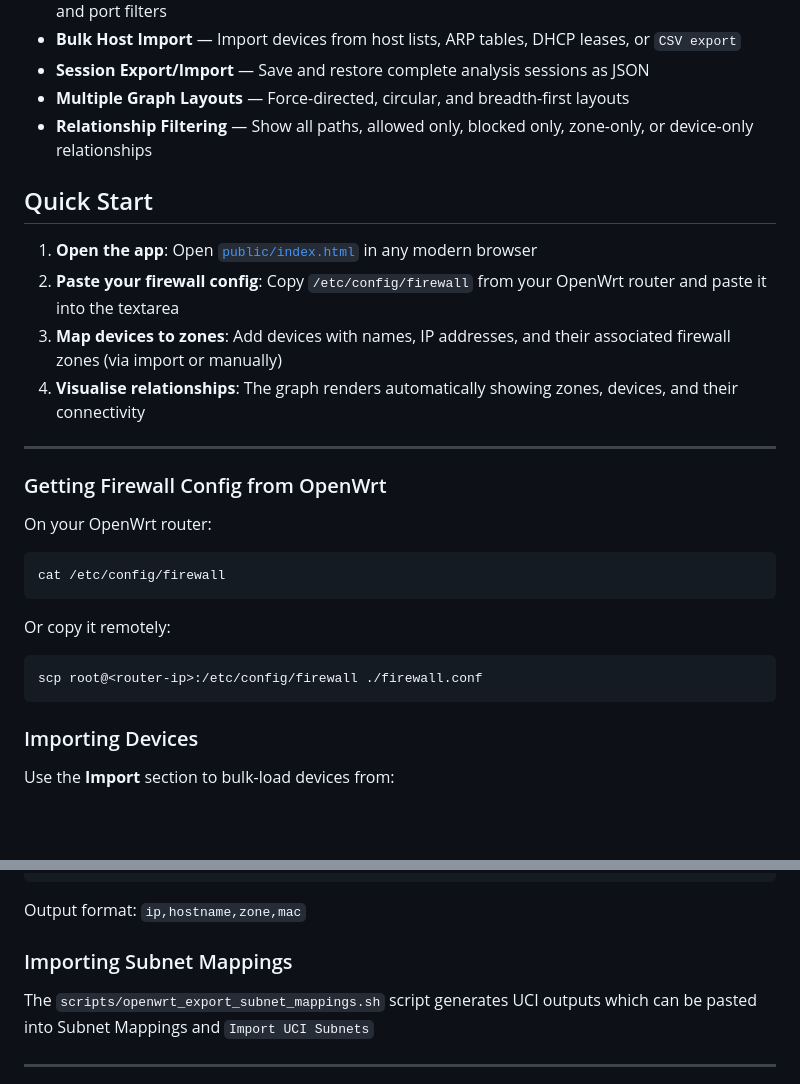
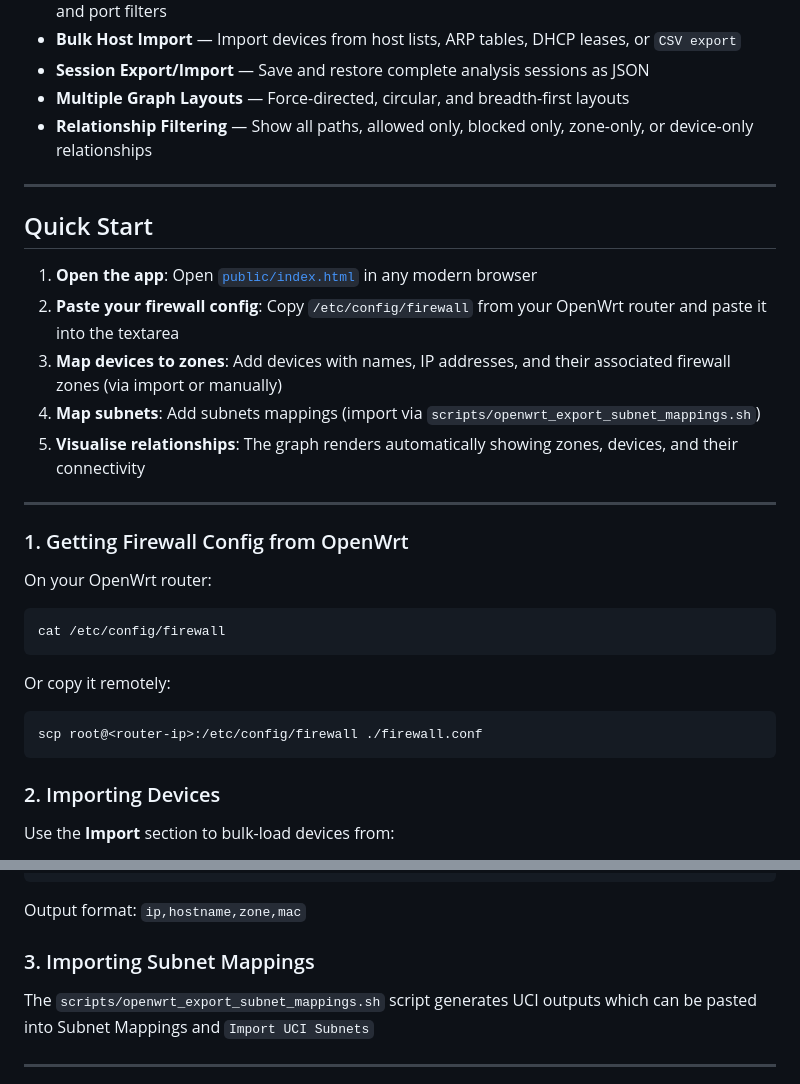
Before and after one commit to safesploitOrg/openwrt-firewall-visualiser, a Markdown page: README.md, 2 parts joined by grey strips. Rendered like a GitHub page; blank space fills up the shorter version.

````diff
--- a/README.md
+++ b/README.md
@@ -14,16 +16,19 @@ A single-page browser application for visualising `/etc/config/firewall` relatio
 - **Multiple Graph Layouts** — Force-directed, circular, and breadth-first layouts
 - **Relationship Filtering** — Show all paths, allowed only, blocked only, zone-only, or device-only relationships
 
+---
+
 ## Quick Start
 
 1. **Open the app**: Open [`public/index.html`](public/index.html) in any modern browser
 2. **Paste your firewall config**: Copy `/etc/config/firewall` from your OpenWrt router and paste it into the textarea
 3. **Map devices to zones**: Add devices with names, IP addresses, and their associated firewall zones (via import or manually)
-4. **Visualise relationships**: The graph renders automatically showing zones, devices, and their connectivity
+4. **Map subnets**: Add subnets mappings (import via `scripts/openwrt_export_subnet_mappings.sh`)
+5. **Visualise relationships**: The graph renders automatically showing zones, devices, and their connectivity
 
 ---
 
-### Getting Firewall Config from OpenWrt
+### 1. Getting Firewall Config from OpenWrt
 
 On your OpenWrt router:
 
@@ -37,7 +42,7 @@ Or copy it remotely:
 scp root@<router-ip>:/etc/config/firewall ./firewall.conf
 ```
 
-### Importing Devices
+### 2. Importing Devices
 
 Use the **Import** section to bulk-load devices from:
 
@@ -58,7 +63,7 @@ sh /tmp/openwrt_export_hosts.sh
 
 Output format: `ip,hostname,zone,mac`
 
-### Importing Subnet Mappings
+### 3. Importing Subnet Mappings
 
 The `scripts/openwrt_export_subnet_mappings.sh` script generates UCI outputs which can be pasted into Subnet Mappings and `Import UCI Subnets`
 
````
Also changed, not shown: other parts of README.md (+2 -0 lines).
